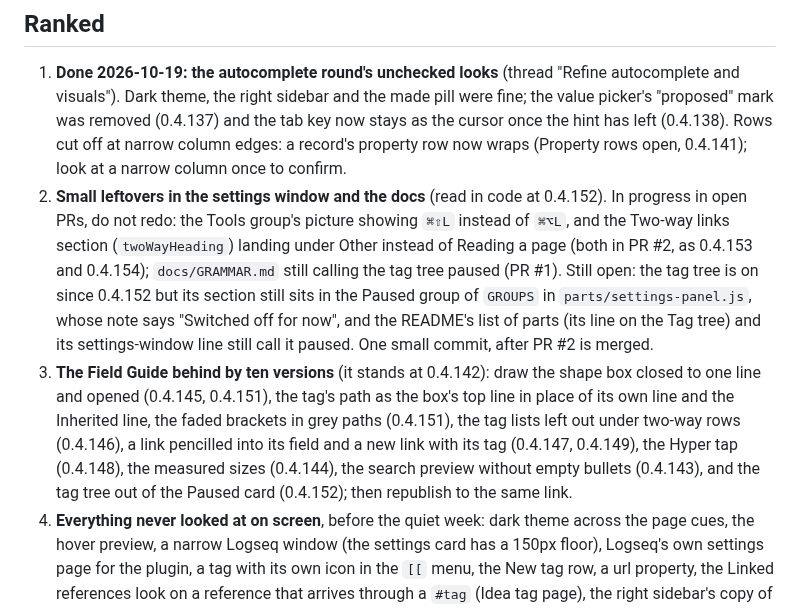
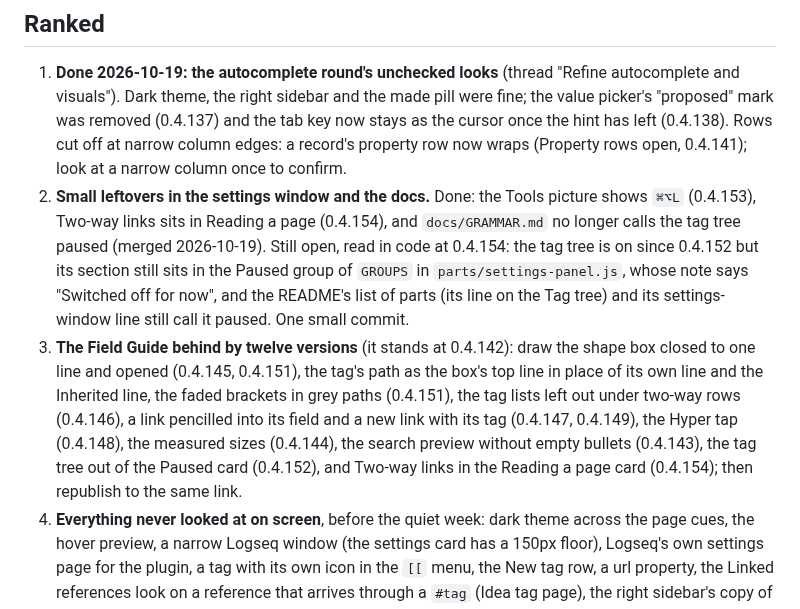
Before and after one commit to mn-321/logseq-plugin, a Markdown page: docs/NEXT.md, the part around one of its changes. Rendered like a GitHub page.

```diff
--- a/docs/NEXT.md
+++ b/docs/NEXT.md
@@ -11,8 +11,8 @@ Updated 2026-10-19 at 0.4.152 (the tag tree back on at the owner's word). Before
 ## Ranked
 
 1. **Done 2026-10-19: the autocomplete round's unchecked looks** (thread "Refine autocomplete and visuals"). Dark theme, the right sidebar and the made pill were fine; the value picker's "proposed" mark was removed (0.4.137) and the tab key now stays as the cursor once the hint has left (0.4.138). Rows cut off at narrow column edges: a record's property row now wraps (Property rows open, 0.4.141); look at a narrow column once to confirm.
-2. **Small leftovers in the settings window and the docs** (read in code at 0.4.152). In progress in open PRs, do not redo: the Tools group's picture showing `⌘⇧L` instead of `⌘⌥L`, and the Two-way links section (`twoWayHeading`) landing under Other instead of Reading a page (both in PR #2, as 0.4.153 and 0.4.154); `docs/GRAMMAR.md` still calling the tag tree paused (PR #1). Still open: the tag tree is on since 0.4.152 but its section still sits in the Paused group of `GROUPS` in `parts/settings-panel.js`, whose note says "Switched off for now", and the README's list of parts (its line on the Tag tree) and its settings-window line still call it paused. One small commit, after PR #2 is merged.
-3. **The Field Guide behind by ten versions** (it stands at 0.4.142): draw the shape box closed to one line and opened (0.4.145, 0.4.151), the tag's path as the box's top line in place of its own line and the Inherited line, the faded brackets in grey paths (0.4.151), the tag lists left out under two-way rows (0.4.146), a link pencilled into its field and a new link with its tag (0.4.147, 0.4.149), the Hyper tap (0.4.148), the measured sizes (0.4.144), the search preview without empty bullets (0.4.143), and the tag tree out of the Paused card (0.4.152); then republish to the same link.
+2. **Small leftovers in the settings window and the docs.** Done: the Tools picture shows `⌘⌥L` (0.4.153), Two-way links sits in Reading a page (0.4.154), and `docs/GRAMMAR.md` no longer calls the tag tree paused (merged 2026-10-19). Still open, read in code at 0.4.154: the tag tree is on since 0.4.152 but its section still sits in the Paused group of `GROUPS` in `parts/settings-panel.js`, whose note says "Switched off for now", and the README's list of parts (its line on the Tag tree) and its settings-window line still call it paused. One small commit.
+3. **The Field Guide behind by twelve versions** (it stands at 0.4.142): draw the shape box closed to one line and opened (0.4.145, 0.4.151), the tag's path as the box's top line in place of its own line and the Inherited line, the faded brackets in grey paths (0.4.151), the tag lists left out under two-way rows (0.4.146), a link pencilled into its field and a new link with its tag (0.4.147, 0.4.149), the Hyper tap (0.4.148), the measured sizes (0.4.144), the search preview without empty bullets (0.4.143), the tag tree out of the Paused card (0.4.152), and Two-way links in the Reading a page card (0.4.154); then republish to the same link.
 4. **Everything never looked at on screen**, before the quiet week: dark theme across the page cues, the hover preview, a narrow Logseq window (the settings card has a 150px floor), Logseq's own settings page for the plugin, a tag with its own icon in the `[[` menu, the New tag row, a url property, the Linked references look on a reference that arrives through a `#tag` (Idea tag page), the right sidebar's copy of a proposal, the right sidebar after 0.4.135, and what the last rounds left read in code only: the value picker without its “proposed” mark (0.4.137), the lone tab key in a clipped row in the right sidebar (0.4.138), the link box with its settings off, Make page on a new name and a two-line selection (0.4.139), the journal note, search rows, copy card, settings window and Undo bar in the one popup look (0.4.140), the two-way rows after a reload (0.4.141), Ctrl+Alt+L outside a Mac (0.4.142), an empty bullet with lines nested under it in the search preview (0.4.143), the shape box's two modelling hints (0.4.145, no case in the test graph), the tag lists left out under two-way rows (0.4.146, no look recorded), and the tag tree in the Plugin Test Graph (0.4.152 was seen in the Patient Chart Test Graph only). Look, then fix only what is wrong.
 5. **The quiet week in `Work`**, then bump to 1.0.0. The owner uses the plugin there with journal-day dates on (`autoDateGraphs: Plugin Test Graph, Work`). Never drive the app in `Work`; ask the owner what they noticed.
 6. **The search window's rows in the line list's grammar** (review follow-up): the kind in monospace at the right, the tag taken out of the words. Visible, small, the search part already has the data.
```
Also changed, not shown: other parts of docs/NEXT.md (+1 -1 lines), HANDOFF.md (+3 -3 lines).
